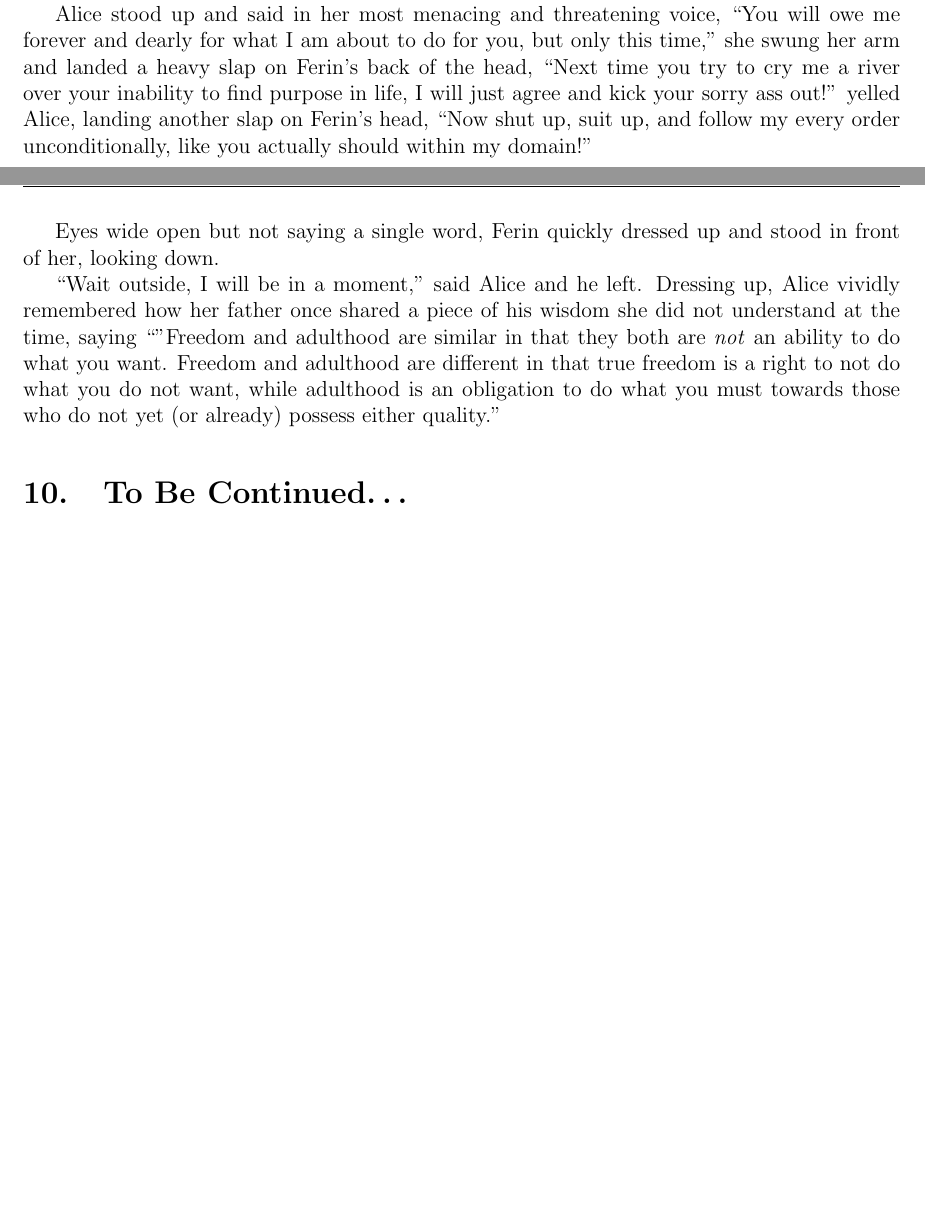
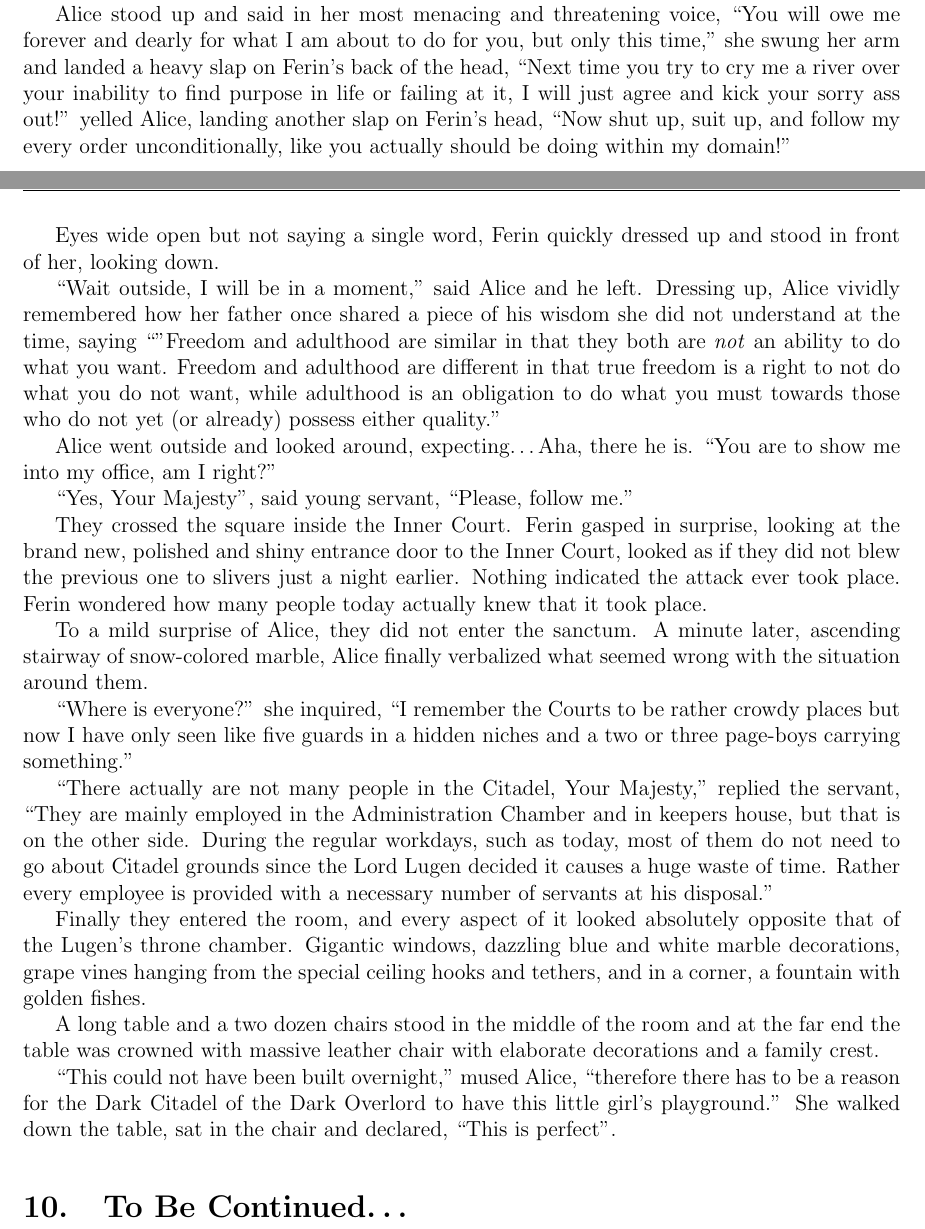
Before and after one commit to UrsusArctos/darkdefeat, a LaTeX thesis (tdd.tex, which reads 2-chap.tex): two parts of pages 22 and 23 of 23, joined at a grey line, cut so that both start at the same text, the shorter picture padded with empty space. Compiled offline with pdfLaTeX.

Commit message:
A little add to chap 2

```diff
--- a/2-chap.tex
+++ b/2-chap.tex
@@ -124,10 +124,28 @@ The Dark Domain itself. That was it. Embrace, Extend, Extinguish. The idea struc
 
 There were just a few technicalities to be solved, and first technicality sat right in front of her in a deep depression and almost crying over his self-perceived uselessness.
 
-Alice stood up and said in her most menacing and threatening voice, \say{You will owe me forever and dearly for what I am about to do for you, but only this time,} she swung her arm and landed a heavy slap on Ferin's back of the head, \say{Next time you try to cry me a river over your inability to find purpose in life, I will just agree and kick your sorry ass out!} yelled Alice, landing another slap on Ferin's head, \say{Now shut up, suit up, and follow my every order unconditionally, like you actually should within my domain!}
+Alice stood up and said in her most menacing and threatening voice, \say{You will owe me forever and dearly for what I am about to do for you, but only this time,} she swung her arm and landed a heavy slap on Ferin's back of the head, \say{Next time you try to cry me a river over your inability to find purpose in life or failing at it, I will just agree and kick your sorry ass out!} yelled Alice, landing another slap on Ferin's head, \say{Now shut up, suit up, and follow my every order unconditionally, like you actually should be doing within my domain!}
 
 Eyes wide open but not saying a single word, Ferin quickly dressed up and stood in front of her, looking down.
 
 \say{Wait outside, I will be in a moment,} said Alice and he left. Dressing up, Alice vividly remembered how her father once shared a piece of his wisdom she did not understand at the time, saying \say{"Freedom and adulthood are similar in that they both are \textit{not} an ability to do what you want. Freedom and adulthood are different in that true freedom is a right to not do what you do not want, while adulthood is an obligation to do what you must towards those who do not yet (or already) possess either quality.}
 
+Alice went outside and looked around, expecting\dots Aha, there he is. \say{You are to show me into my office, am I right?}
+
+\say{Yes, Your Majesty}, said young servant, \say{Please, follow me.}
+
+They crossed the square inside the Inner Court. Ferin gasped in surprise, looking at the brand new, polished and shiny entrance door to the Inner Court, looked as if they did not blew the previous one to slivers just a night earlier. Nothing indicated the attack ever took place. Ferin wondered how many people today actually knew that it took place.
+
+To a mild surprise of Alice, they did not enter the sanctum. A minute later, ascending stairway of snow-colored marble, Alice finally verbalized what seemed wrong with the situation around them.
+
+\say{Where is everyone?} she inquired, \say{I remember the Courts to be rather crowdy places but now I have only seen like five guards in a hidden niches and a two or three page-boys carrying something.}
+
+\say{There actually are not many people in the Citadel, Your Majesty,} replied the servant, \say{They are mainly employed in the Administration Chamber and in keepers house, but that is on the other side. During the regular workdays, such as today, most of them do not need to go about Citadel grounds since the Lord Lugen decided it causes a huge waste of time. Rather every employee is provided with a necessary number of servants at his disposal.}
+
+Finally they entered the room, and every aspect of it looked absolutely opposite that of the Lugen's throne chamber. Gigantic windows, dazzling blue and white marble decorations, grape vines hanging from the special ceiling hooks and tethers, and in a corner, a fountain with golden fishes.
+
+A long table and a two dozen chairs stood in the middle of the room and at the far end the table was crowned with massive leather chair with elaborate decorations and a family crest.
+
+\say{This could not have been built overnight,} mused Alice, \say{therefore there has to be a reason for the Dark Citadel of the Dark Overlord to have this little girl's playground.} She walked down the table, sat in the chair and declared, \say{This is perfect}.
+
 \section{To Be Continued\dots}
```
